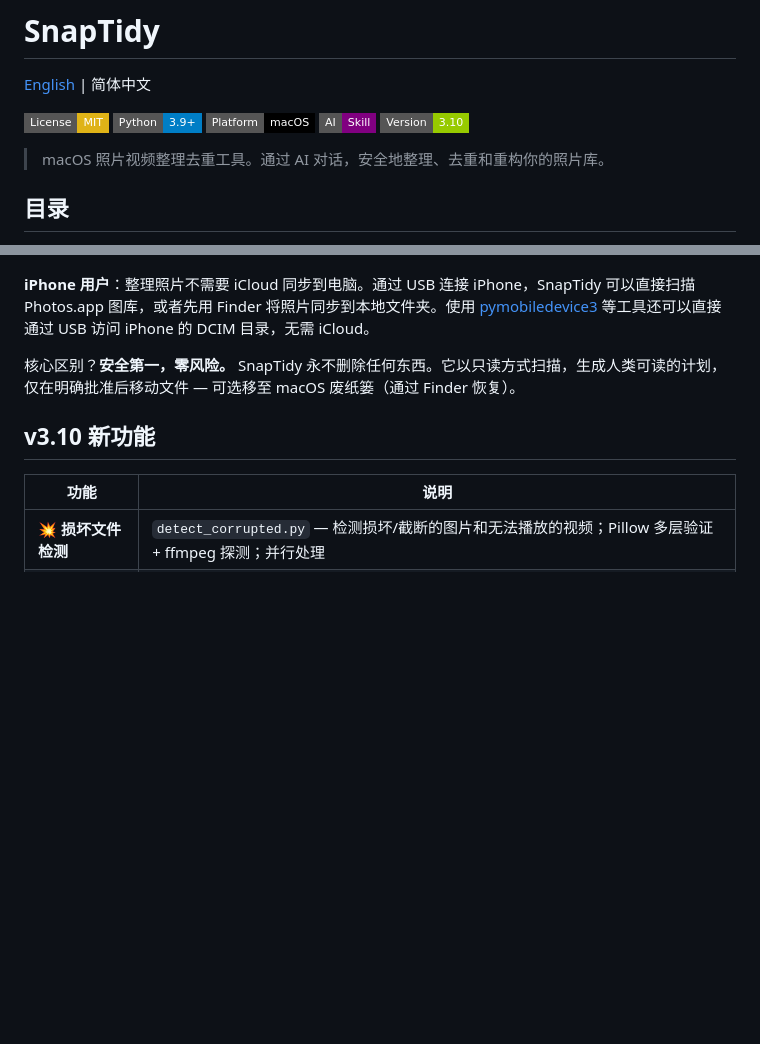
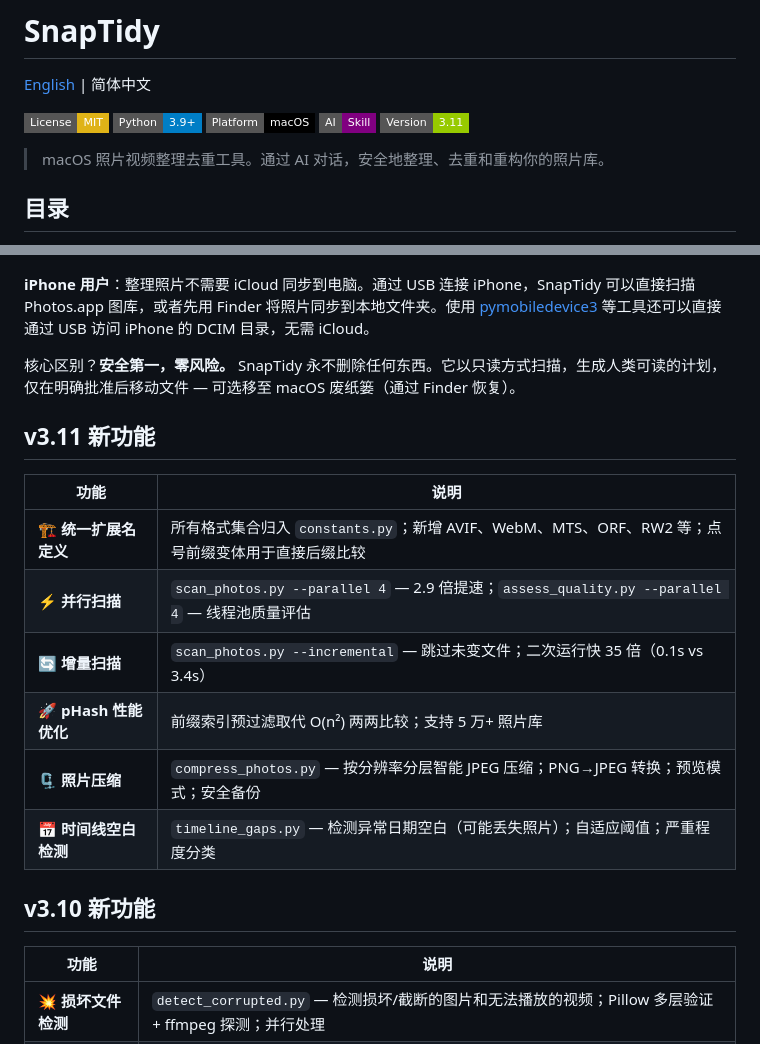
Before and after one commit to chicogong/snaptidy, a Markdown page: README.zh-CN.md, 2 parts joined by grey strips. Rendered like a GitHub page; badges without logos; blank space fills up the shorter version.

```diff
--- a/README.zh-CN.md
+++ b/README.zh-CN.md
@@ -6,7 +6,7 @@
 [![Python 3.9+](https://img.shields.io/badge/Python-3.9+-blue.svg?style=flat-square)](https://www.python.org/downloads/)
 [![macOS](https://img.shields.io/badge/Platform-macOS-black.svg?style=flat-square)](https://www.apple.com/macos)
 [![AI Skill](https://img.shields.io/badge/AI-Skill-purple.svg?style=flat-square)](https://github.com/topics/ai-skill)
-[![Version](https://img.shields.io/badge/Version-3.10-green.svg?style=flat-square)](https://github.com/chicogong/snaptidy)
+[![Version](https://img.shields.io/badge/Version-3.11-green.svg?style=flat-square)](https://github.com/chicogong/snaptidy)
 
 > macOS 照片视频整理去重工具。通过 AI 对话，安全地整理、去重和重构你的照片库。
 
@@ -36,6 +36,17 @@
 **iPhone 用户**：整理照片不需要 iCloud 同步到电脑。通过 USB 连接 iPhone，SnapTidy 可以直接扫描 Photos.app 图库，或者先用 Finder 将照片同步到本地文件夹。使用 [pymobiledevice3](https://github.com/doronz88/pymobiledevice3) 等工具还可以直接通过 USB 访问 iPhone 的 DCIM 目录，无需 iCloud。
 
 核心区别？**安全第一，零风险。** SnapTidy 永不删除任何东西。它以只读方式扫描，生成人类可读的计划，仅在明确批准后移动文件 — 可选移至 macOS 废纸篓（通过 Finder 恢复）。
+
+## v3.11 新功能
+
+| 功能 | 说明 |
+|------|------|
+| 🏗️ **统一扩展名定义** | 所有格式集合归入 `constants.py`；新增 AVIF、WebM、MTS、ORF、RW2 等；点号前缀变体用于直接后缀比较 |
+| ⚡ **并行扫描** | `scan_photos.py --parallel 4` — 2.9 倍提速；`assess_quality.py --parallel 4` — 线程池质量评估 |
+| 🔄 **增量扫描** | `scan_photos.py --incremental` — 跳过未变文件；二次运行快 35 倍（0.1s vs 3.4s） |
+| 🚀 **pHash 性能优化** | 前缀索引预过滤取代 O(n²) 两两比较；支持 5 万+ 照片库 |
+| 🗜️ **照片压缩** | `compress_photos.py` — 按分辨率分层智能 JPEG 压缩；PNG→JPEG 转换；预览模式；安全备份 |
+| 📅 **时间线空白检测** | `timeline_gaps.py` — 检测异常日期空白（可能丢失照片）；自适应阈值；严重程度分类 |
 
 ## v3.10 新功能
 
```
Also changed, not shown: README.md (+15 -2 lines).
